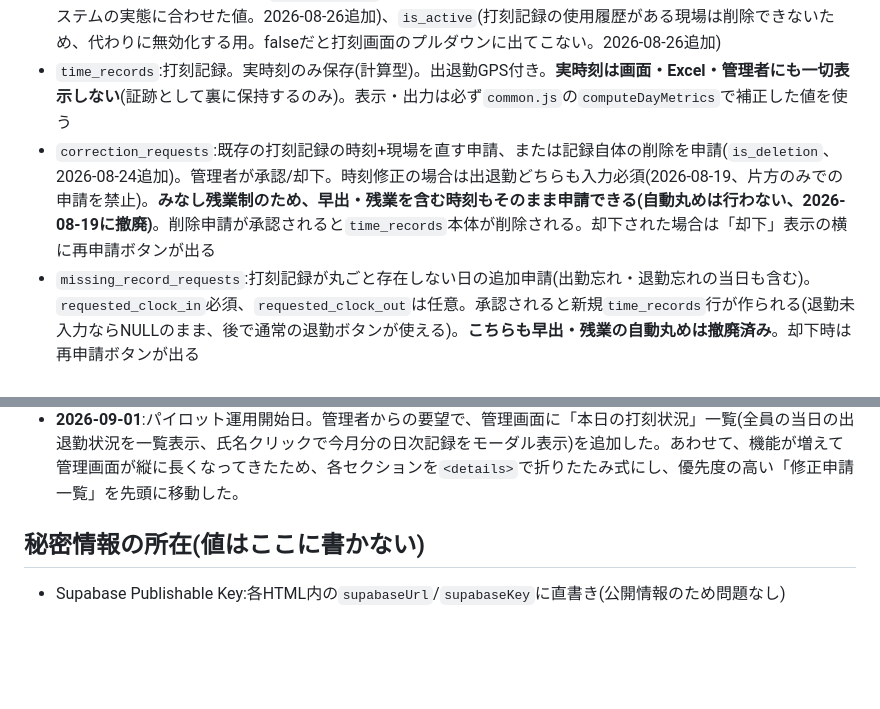
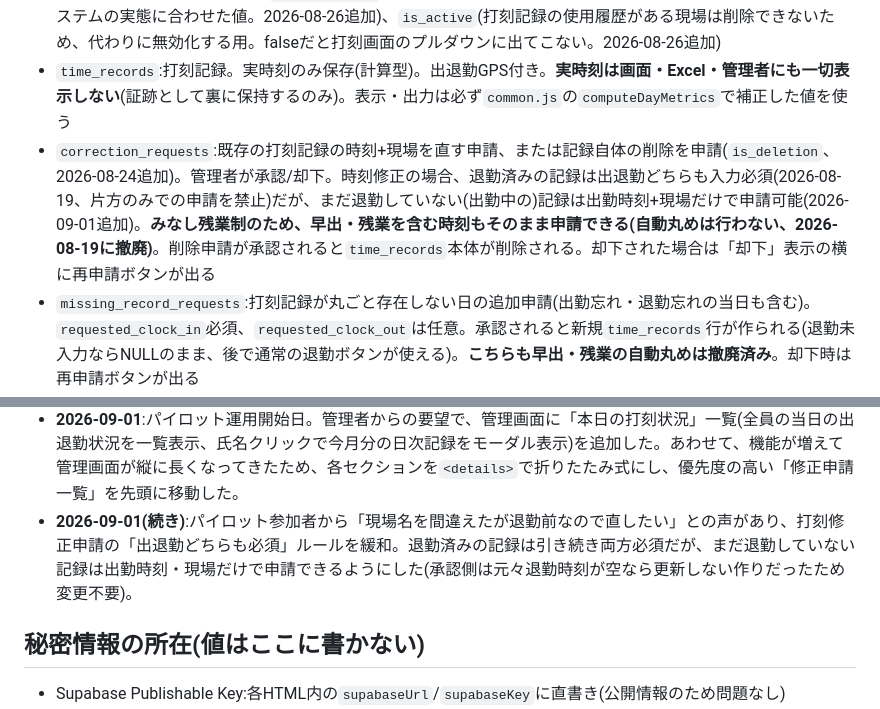
Before and after one commit to t09066982849-tech/kintai, a Markdown page: README.md, 2 parts joined by grey strips. Rendered like a GitHub page; blank space fills up the shorter version.

Commit message:
退勤前の修正申請ルール緩和をREADMEに記録
Co-Authored-By: Claude Sonnet 5 <noreply@anthropic.com>

```diff
--- a/README.md
+++ b/README.md
@@ -28,7 +28,7 @@
 - `employees`:従業員マスタ。`is_admin`、`department`(civil/accounting)、`role`(president/director/manager_civil/manager_accounting/null)、`travel_rate_group_id`、`paid_leave_balance`(残り有給日数、2026-08-24に全従業員分の実残日数を反映済み)、`hire_date`(入社日、有給自動付与の起算日)、`last_paid_leave_grant_date`(直近の有給付与処理日、`grant-paid-leave`の二重付与防止用)、`is_active`(退職者の無効化用。falseだとログイン不可になるが打刻・申請履歴は残る)
 - `sites`:現場マスタ。`work_start`/`work_end`(所定時間、事務所は8:30-17:30、その他は7:00-17:00がデフォルト。残業・補正計算に使用)、`break_minutes`(休憩時間・分。事務所60分、その他90分がデフォルト。旧勤怠システムの実態に合わせた値。2026-08-26追加)、`is_active`(打刻記録の使用履歴がある現場は削除できないため、代わりに無効化する用。falseだと打刻画面のプルダウンに出てこない。2026-08-26追加)
 - `time_records`:打刻記録。実時刻のみ保存(計算型)。出退勤GPS付き。**実時刻は画面・Excel・管理者にも一切表示しない**(証跡として裏に保持するのみ)。表示・出力は必ず`common.js`の`computeDayMetrics`で補正した値を使う
-- `correction_requests`:既存の打刻記録の時刻+現場を直す申請、または記録自体の削除を申請(`is_deletion`、2026-08-24追加)。管理者が承認/却下。時刻修正の場合は出退勤どちらも入力必須(2026-08-19、片方のみでの申請を禁止)。**みなし残業制のため、早出・残業を含む時刻もそのまま申請できる(自動丸めは行わない、2026-08-19に撤廃)**。削除申請が承認されると`time_records`本体が削除される。却下された場合は「却下」表示の横に再申請ボタンが出る
+- `correction_requests`:既存の打刻記録の時刻+現場を直す申請、または記録自体の削除を申請(`is_deletion`、2026-08-24追加)。管理者が承認/却下。時刻修正の場合、退勤済みの記録は出退勤どちらも入力必須(2026-08-19、片方のみでの申請を禁止)だが、まだ退勤していない(出勤中の)記録は出勤時刻+現場だけで申請可能(2026-09-01追加)。**みなし残業制のため、早出・残業を含む時刻もそのまま申請できる(自動丸めは行わない、2026-08-19に撤廃)**。削除申請が承認されると`time_records`本体が削除される。却下された場合は「却下」表示の横に再申請ボタンが出る
 - `missing_record_requests`:打刻記録が丸ごと存在しない日の追加申請(出勤忘れ・退勤忘れの当日も含む)。`requested_clock_in`必須、`requested_clock_out`は任意。承認されると新規`time_records`行が作られる(退勤未入力ならNULLのまま、後で通常の退勤ボタンが使える)。**こちらも早出・残業の自動丸めは撤廃済み**。却下時は再申請ボタンが出る
 - `schedules`:スケジュール。`type`は event/paid_leave/business_trip。複数日対応(`end_date`)。全員閲覧可
 - `schedule_members`:スケジュールの参加メンバー(多対多)
@@ -191,6 +191,7 @@ where email = 'admin@izukura.co.jp';
 - **2026-08-26(続き5)**:旧システムの「令和X年度時間外・有給休暇.xlsx」相当の年間集計をExcel出力できる機能を追加(法定/所定時間外集計・有給休暇取得日数の3シート、6月始まり12ヶ月)。有給の付与日数は`hire_date`から`grant-paid-leave`と同じ表で計算するよう実装(現在の残日数を代用する案は、年度途中で減っていく数字を分母に使うと取得率が不正確になるため不採用)。kintai運用開始前の6月・7月分は日次データが無いため旧システムの月合計値を`HISTORICAL_OVERTIME_2026`にハードコードして参照するようにした。あわせて、社長・常務・伊豆倉鈴雄・大角賢一の役員4名(個人別の有給管理簿が無く実質集計対象外)を、単月の「全員まとめ」シートと年間集計の両方から除外するよう修正した。
 - **2026-08-26(続き6)**:利用者からの要望で、現場管理に「編集」ボタンを追加し、`sites.name`を変更できるようにした。
 - **2026-09-01**:パイロット運用開始日。管理者からの要望で、管理画面に「本日の打刻状況」一覧(全員の当日の出退勤状況を一覧表示、氏名クリックで今月分の日次記録をモーダル表示)を追加した。あわせて、機能が増えて管理画面が縦に長くなってきたため、各セクションを`<details>`で折りたたみ式にし、優先度の高い「修正申請一覧」を先頭に移動した。
+- **2026-09-01(続き)**:パイロット参加者から「現場名を間違えたが退勤前なので直したい」との声があり、打刻修正申請の「出退勤どちらも必須」ルールを緩和。退勤済みの記録は引き続き両方必須だが、まだ退勤していない記録は出勤時刻・現場だけで申請できるようにした(承認側は元々退勤時刻が空なら更新しない作りだったため変更不要)。
 
 ## 秘密情報の所在(値はここに書かない)
 
```
